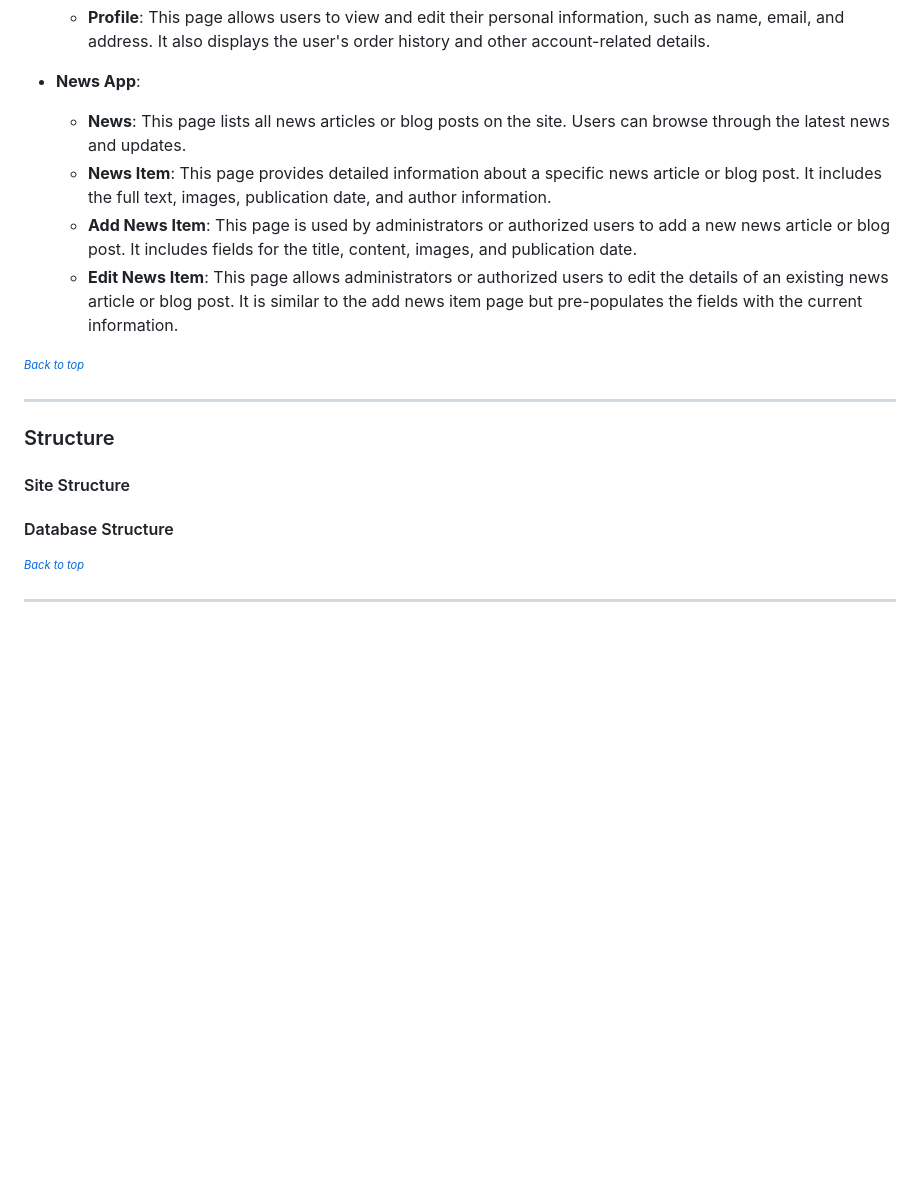
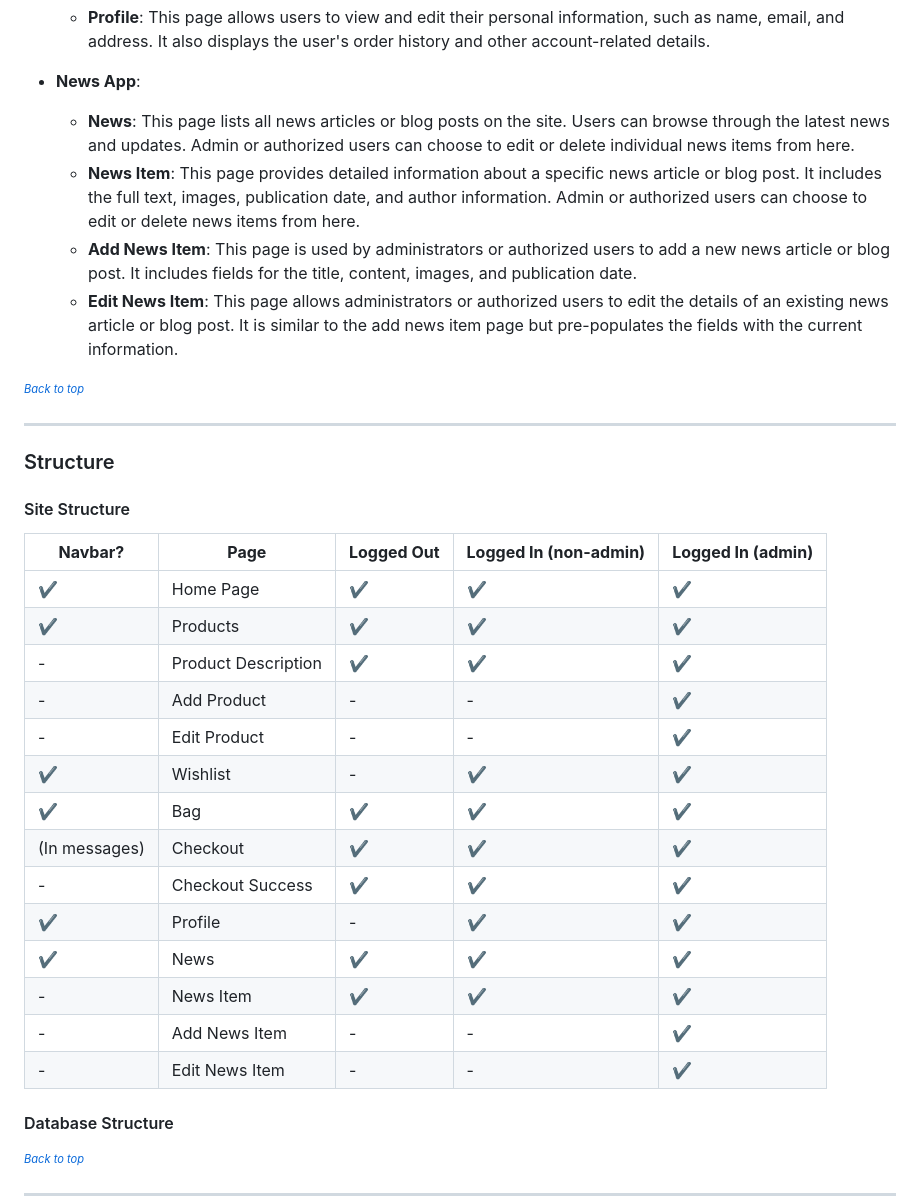
Before and after one commit to Melody-Lisa/roll-resin, a Markdown page: README.md, the part around one of its changes. Rendered like a GitHub page; blank space fills up the shorter version.

Commit message:
Add site structure and surface description.

```diff
--- a/README.md
+++ b/README.md
@@ -132,8 +132,8 @@ Taking all of the above into account I decided I would need 14 main pages for th
   - __Profile__: This page allows users to view and edit their personal information, such as name, email, and address. It also displays the user's order history and other account-related details.
 
 - __News App__:
-  - __News__: This page lists all news articles or blog posts on the site. Users can browse through the latest news and updates.
-  - __News Item__: This page provides detailed information about a specific news article or blog post. It includes the full text, images, publication date, and author information.
+  - __News__: This page lists all news articles or blog posts on the site. Users can browse through the latest news and updates. Admin or authorized users can choose to edit or delete individual news items from here.
+  - __News Item__: This page provides detailed information about a specific news article or blog post. It includes the full text, images, publication date, and author information. Admin or authorized users can choose to edit or delete news items from here.
   - __Add News Item__: This page is used by administrators or authorized users to add a new news article or blog post. It includes fields for the title, content, images, and publication date.
   - __Edit News Item__: This page allows administrators or authorized users to edit the details of an existing news article or blog post. It is similar to the add news item page but pre-populates the fields with the current information.
 
@@ -145,6 +145,22 @@ Taking all of the above into account I decided I would need 14 main pages for th
 
 #### Site Structure
 
+| **Navbar?** | **Page**            | **Logged Out** | **Logged In (non-admin)** | **Logged In (admin)** |
+|-------------|---------------------|----------------|---------------------------|-----------------------|
+| ✔           | Home Page           | ✔              | ✔                         | ✔                     |
+| ✔           | Products            | ✔              | ✔                         | ✔                     |
+| -           | Product Description | ✔              | ✔                         | ✔                     |
+| -           | Add Product         | -              | -                         | ✔                     |
+| -           | Edit Product        | -              | -                         | ✔                     |
+| ✔           | Wishlist            | -              | ✔                         | ✔                     |
+| ✔           | Bag                 | ✔              | ✔                         | ✔                     |
+| (In messages)           | Checkout            | ✔              | ✔                         | ✔                     |
+| -           | Checkout Success    | ✔              | ✔                         | ✔                     |
+| ✔           | Profile             | -              | ✔                         | ✔                     |
+| ✔           | News                | ✔              | ✔                         | ✔                     |
+| -           | News Item           | ✔              | ✔                         | ✔                     |
+| -           | Add News Item       | -              | -                         | ✔                     |
+| -           | Edit News Item      | -              | -                         | ✔                     |
 
 
 #### Database Structure
```
Also changed, not shown: other parts of README.md (+18 -0 lines).
